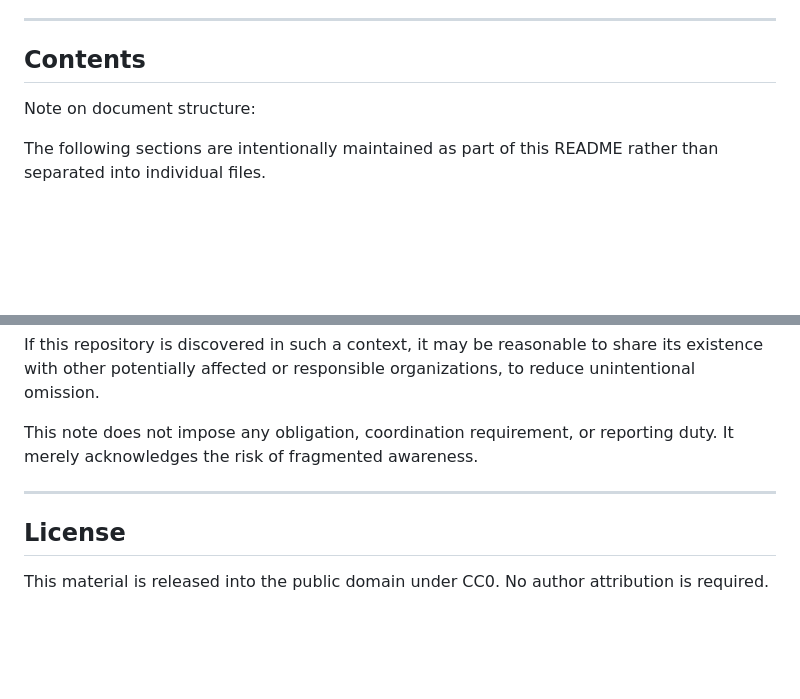
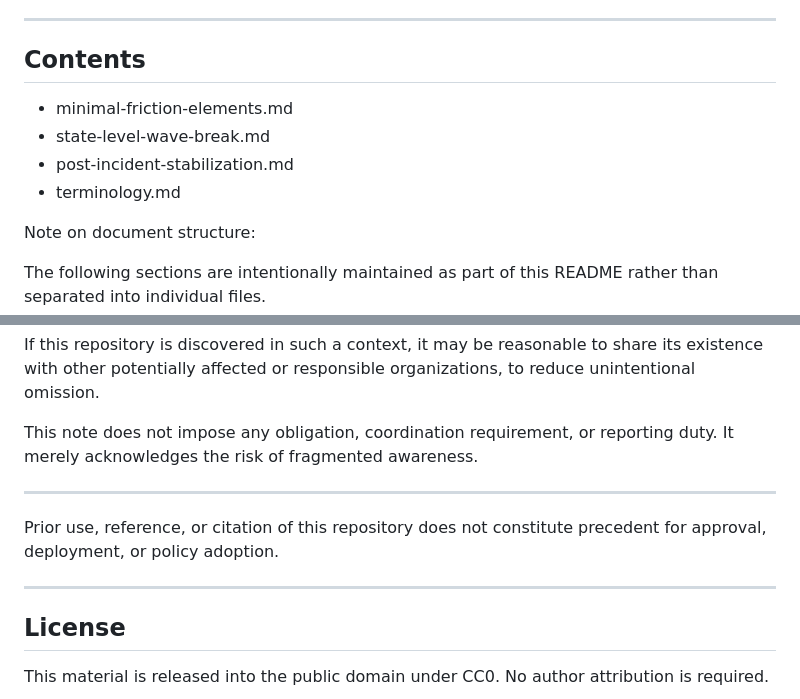
Before and after one commit to gsx750ss-dev/institutional-friction-toolkit, a Markdown page: README.md, 2 parts joined by grey strips. Rendered like a GitHub page; blank space fills up the shorter version.

```diff
--- a/README.md
+++ b/README.md
@@ -30,6 +30,10 @@ and repeatability of high-impact autonomous decisions.
 ---
 
 ## Contents
+- minimal-friction-elements.md
+- state-level-wave-break.md
+- post-incident-stabilization.md
+- terminology.md
 
 Note on document structure:
 
@@ -173,6 +177,12 @@ This note does not impose any obligation, coordination requirement,
 or reporting duty. It merely acknowledges the risk of fragmented awareness.
 
 ---
+Prior use, reference, or citation of this repository
+does not constitute precedent for approval,
+deployment, or policy adoption.
+
+---
+
 ## License
 This material is released into the public domain under CC0.
 No author attribution is required.
```
